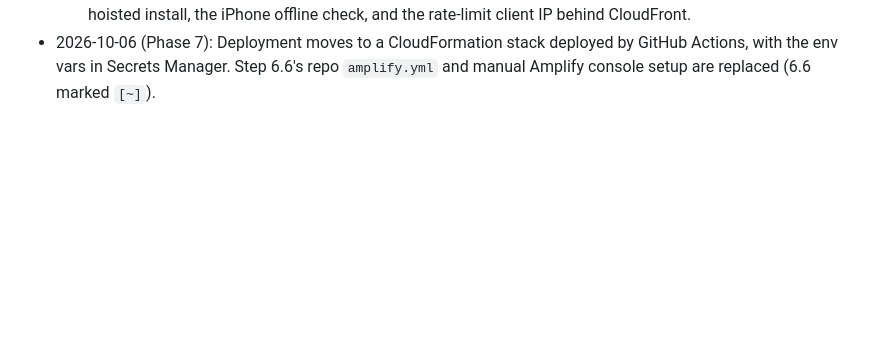
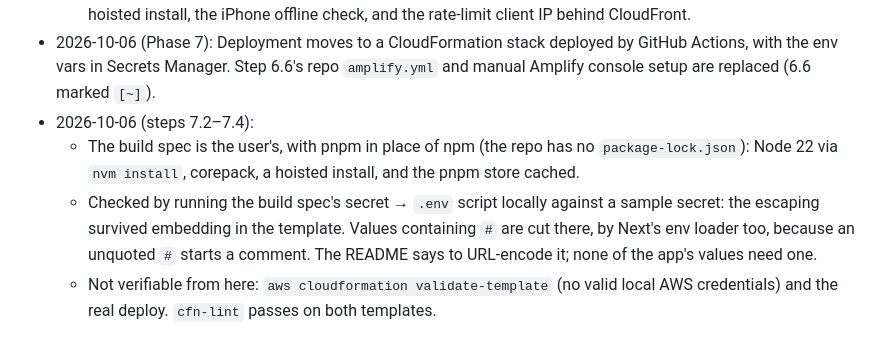
Before and after one commit to imenu-ai/quran-classes-tracker, a Markdown page: PLAN.md, the part around one of its changes. Drawn GitHub-style; blank space fills up the shorter version.

```diff
--- a/PLAN.md
+++ b/PLAN.md
@@ -615,3 +615,7 @@ Every step ends with: `pnpm lint && pnpm typecheck && <relevant tests>`, then on
   - `amplify.yml` is prepared but nothing is deployed. Node comes from `.nvmrc`, and pnpm installs with `node-linker=hoisted` on Amplify only, because its SSR packaging can miss packages behind pnpm's symlinks. The server env vars are written to `.env.production` before the build.
   - The README's deployment checklist covers Atlas (user, `0.0.0.0/0` network access since Amplify compute has no fixed IP, indexes, the teacher account), Amplify's env vars, a first sign-in to check argon2 and the hoisted install, the iPhone offline check, and the rate-limit client IP behind CloudFront.
 - 2026-10-06 (Phase 7): Deployment moves to a CloudFormation stack deployed by GitHub Actions, with the env vars in Secrets Manager. Step 6.6's repo `amplify.yml` and manual Amplify console setup are replaced (6.6 marked `[~]`).
+- 2026-10-06 (steps 7.2–7.4):
+  - The build spec is the user's, with pnpm in place of npm (the repo has no `package-lock.json`): Node 22 via `nvm install`, corepack, a hoisted install, and the pnpm store cached.
+  - Checked by running the build spec's secret → `.env` script locally against a sample secret: the escaping survived embedding in the template. Values containing `#` are cut there, by Next's env loader too, because an unquoted `#` starts a comment. The README says to URL-encode it; none of the app's values need one.
+  - Not verifiable from here: `aws cloudformation validate-template` (no valid local AWS credentials) and the real deploy. `cfn-lint` passes on both templates.
```
Also changed, not shown: other parts of PLAN.md (+1 -1 lines), README.md (+74 -13 lines).
